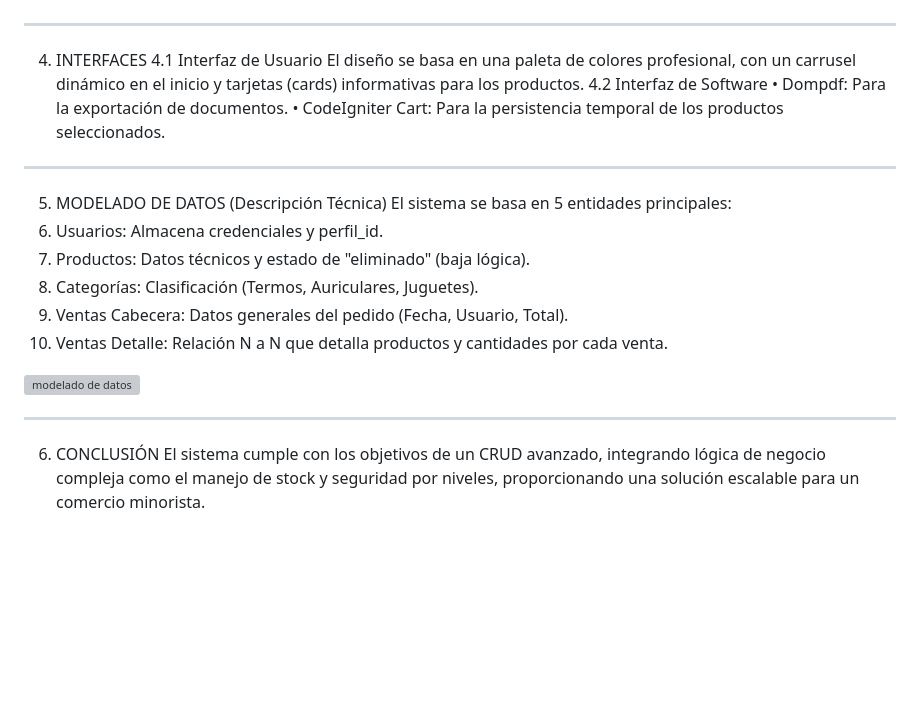
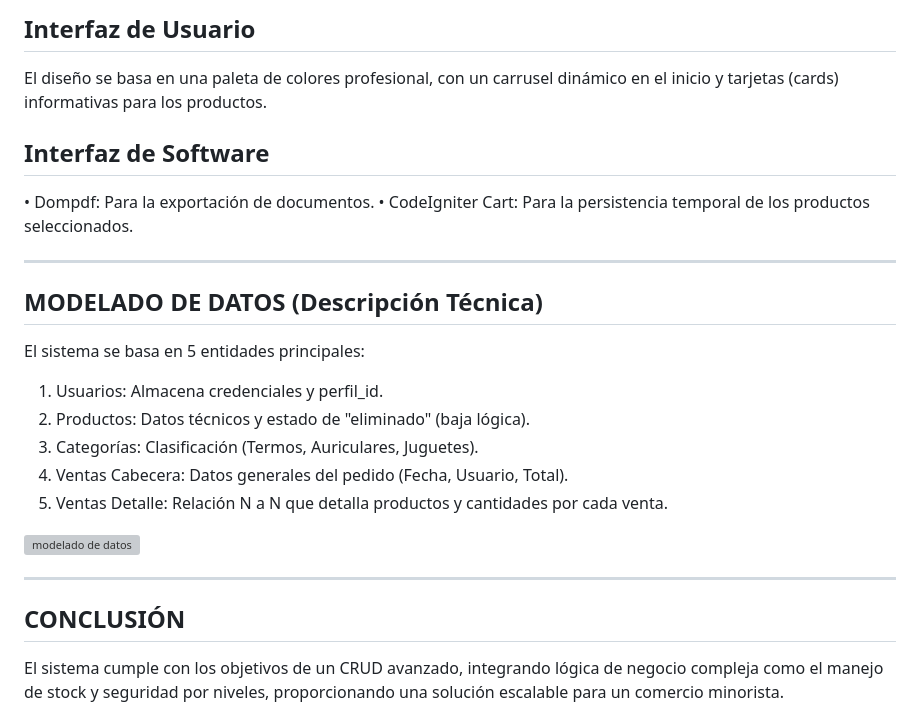
Before and after one commit to oscar-fernandz1981/Proyecto-Taller-de-Programacion-I, a Markdown page: README.md, the part around one of its changes. GitHub-like rendering; blank space fills up the shorter version; grey boxes are pictures that could not be loaded.

```diff
--- a/README.md
+++ b/README.md
@@ -99,15 +92,8 @@ ________________________________________
 
+## Interfaz de Usuario
+El diseño se basa en una paleta de colores profesional, con un carrusel dinámico en el inicio y tarjetas (cards) informativas para los productos.
 
-
-
-
-
-
-________________________________________
-4. INTERFACES
-4.1 Interfaz de Usuario
-El diseño se basa en una paleta de colores profesional, con un carrusel dinámico en el inicio y tarjetas (cards) informativas para los productos.
-4.2 Interfaz de Software
+## Interfaz de Software
 •	Dompdf: Para la exportación de documentos.
 •	CodeIgniter Cart: Para la persistencia temporal de los productos seleccionados.
 
@@ -115,22 +101,10 @@ El diseño se basa en una paleta de colores profesional, con un carrusel dinámi
 
 
 
+________________________________________
 
+## MODELADO DE DATOS (Descripción Técnica)
 
-
-
-
-
-
-
-
-
-
-
-
-
-________________________________________
-5. MODELADO DE DATOS (Descripción Técnica)
 El sistema se basa en 5 entidades principales:
 1.	Usuarios: Almacena credenciales y perfil_id.
 2.	Productos: Datos técnicos y estado de "eliminado" (baja lógica).
@@ -146,5 +120,6 @@ El sistema se basa en 5 entidades principales:
 
 
 ________________________________________
-6. CONCLUSIÓN
+
+## CONCLUSIÓN
 El sistema cumple con los objetivos de un CRUD avanzado, integrando lógica de negocio compleja como el manejo de stock y seguridad por niveles, proporcionando una solución escalable para un comercio minorista.
```
Also changed, not shown: other parts of README.md (+37 -44 lines).
